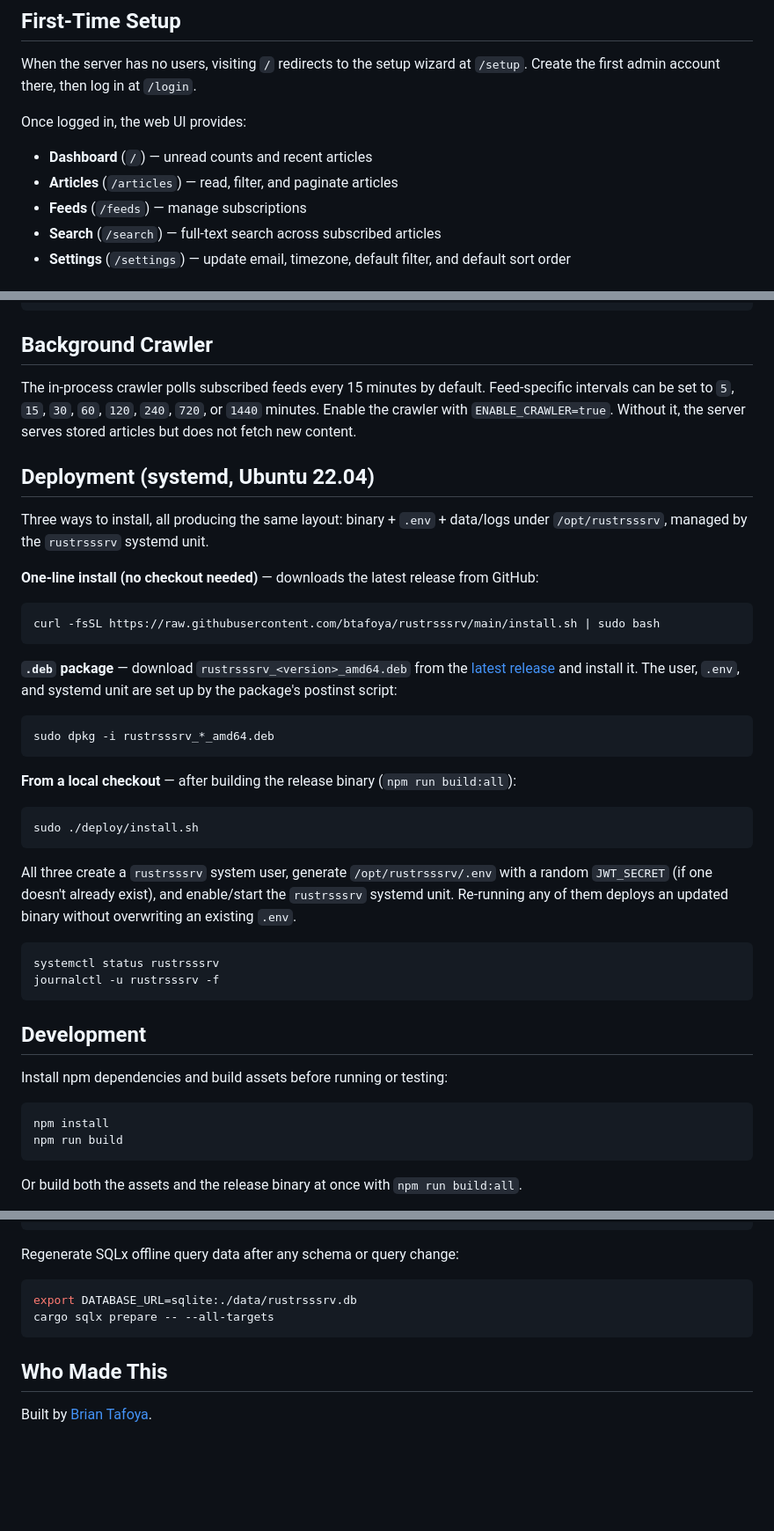
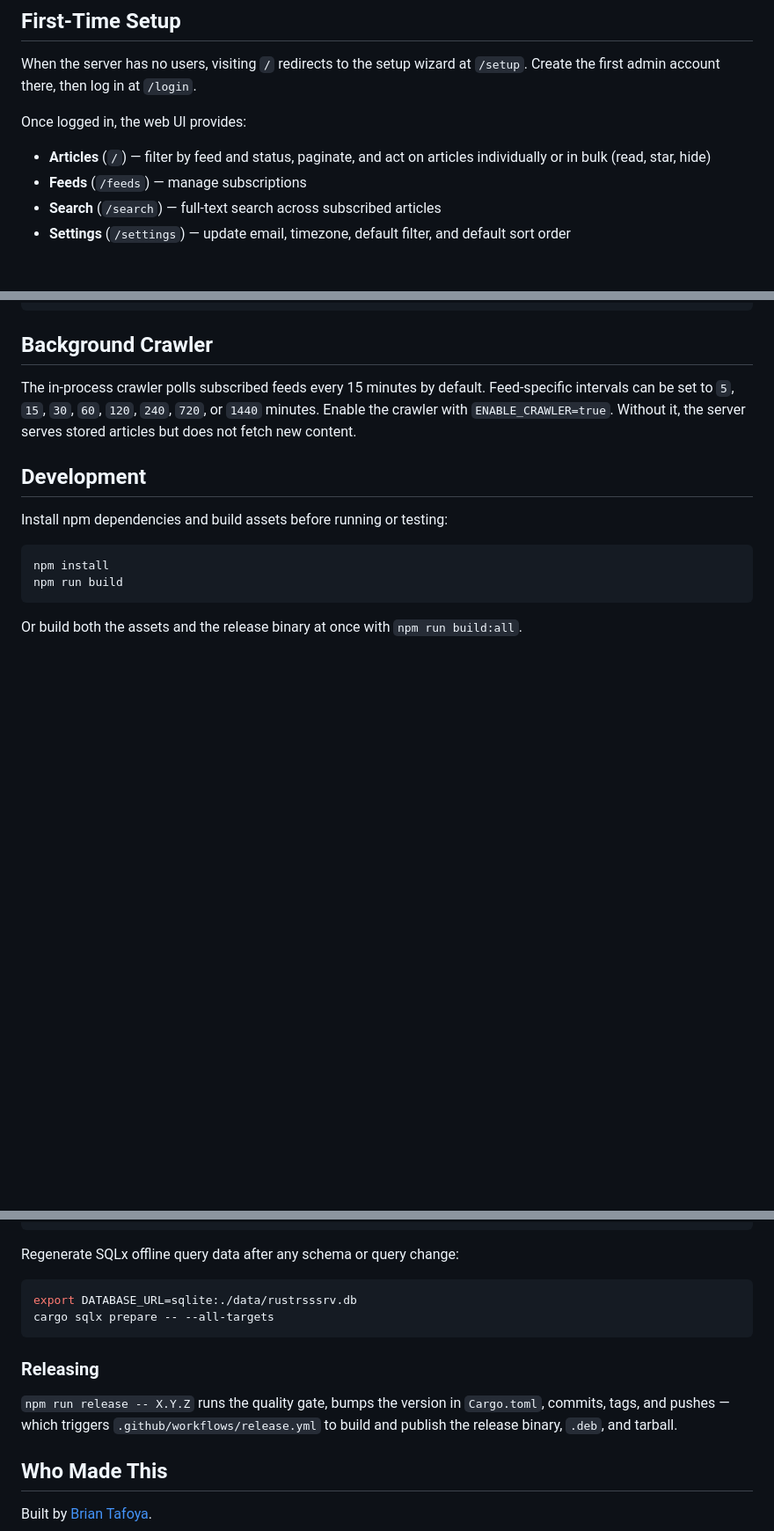
Before and after one commit to btafoya/rustrsssrv, a Markdown page: README.md, 3 parts joined by grey strips. Shown at 88% size. GitHub-like rendering; blank space fills up the shorter version.

````diff
--- a/README.md
+++ b/README.md
@@ -103,8 +98,7 @@ When the server has no users, visiting `/` redirects to the setup wizard at `/se
 
 Once logged in, the web UI provides:
 
-- **Dashboard** (`/`) — unread counts and recent articles
-- **Articles** (`/articles`) — read, filter, and paginate articles
+- **Articles** (`/`) — filter by feed and status, paginate, and act on articles individually or in bulk (read, star, hide)
 - **Feeds** (`/feeds`) — manage subscriptions
 - **Search** (`/search`) — full-text search across subscribed articles
 - **Settings** (`/settings`) — update email, timezone, default filter, and default sort order
@@ -145,35 +139,6 @@ curl "http://localhost:9119/api/v1/search?q=rust&limit=10" \
 
 The in-process crawler polls subscribed feeds every 15 minutes by default. Feed-specific intervals can be set to `5`, `15`, `30`, `60`, `120`, `240`, `720`, or `1440` minutes. Enable the crawler with `ENABLE_CRAWLER=true`. Without it, the server serves stored articles but does not fetch new content.
 
-## Deployment (systemd, Ubuntu 22.04)
-
-Three ways to install, all producing the same layout: binary + `.env` + data/logs under `/opt/rustrsssrv`, managed by the `rustrsssrv` systemd unit.
-
-**One-line install (no checkout needed)** — downloads the latest release from GitHub:
-
-```bash
-curl -fsSL https://raw.githubusercontent.com/btafoya/rustrsssrv/main/install.sh | sudo bash
-```
-
-**`.deb` package** — download `rustrsssrv_<version>_amd64.deb` from the [latest release](https://github.com/btafoya/rustrsssrv/releases/latest) and install it. The user, `.env`, and systemd unit are set up by the package's postinst script:
-
-```bash
-sudo dpkg -i rustrsssrv_*_amd64.deb
-```
-
-**From a local checkout** — after building the release binary (`npm run build:all`):
-
-```bash
-sudo ./deploy/install.sh
-```
-
-All three create a `rustrsssrv` system user, generate `/opt/rustrsssrv/.env` with a random `JWT_SECRET` (if one doesn't already exist), and enable/start the `rustrsssrv` systemd unit. Re-running any of them deploys an updated binary without overwriting an existing `.env`.
-
-```bash
-systemctl status rustrsssrv
-journalctl -u rustrsssrv -f
-```
-
 ## Development
 
 Install npm dependencies and build assets before running or testing:
@@ -201,6 +166,10 @@ export DATABASE_URL=sqlite:./data/rustrsssrv.db
 cargo sqlx prepare -- --all-targets
 ```
 
+### Releasing
+
+`npm run release -- X.Y.Z` runs the quality gate, bumps the version in `Cargo.toml`, commits, tags, and pushes — which triggers `.github/workflows/release.yml` to build and publish the release binary, `.deb`, and tarball.
+
 ## Who Made This
 
 Built by [Brian Tafoya](https://briantafoya.com).
````
Also changed, not shown: other parts of README.md (+33 -38 lines).
